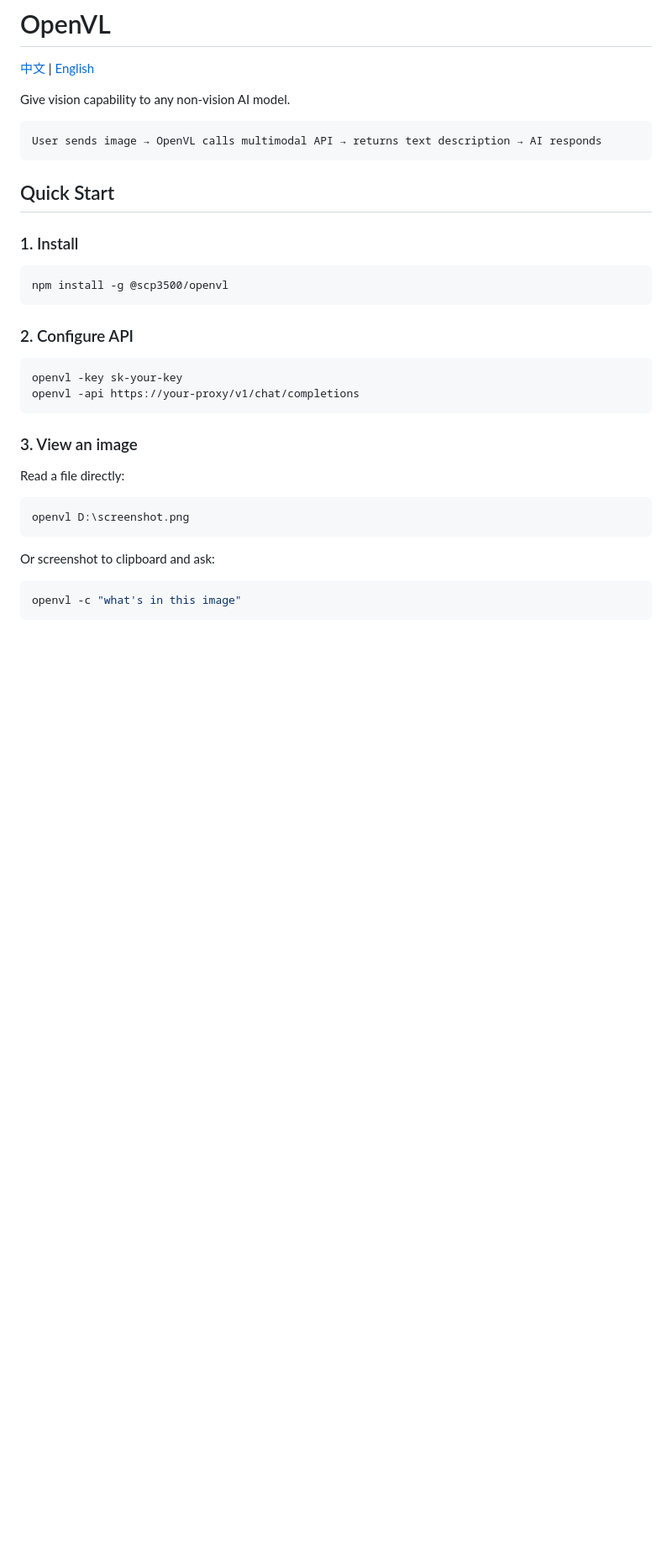
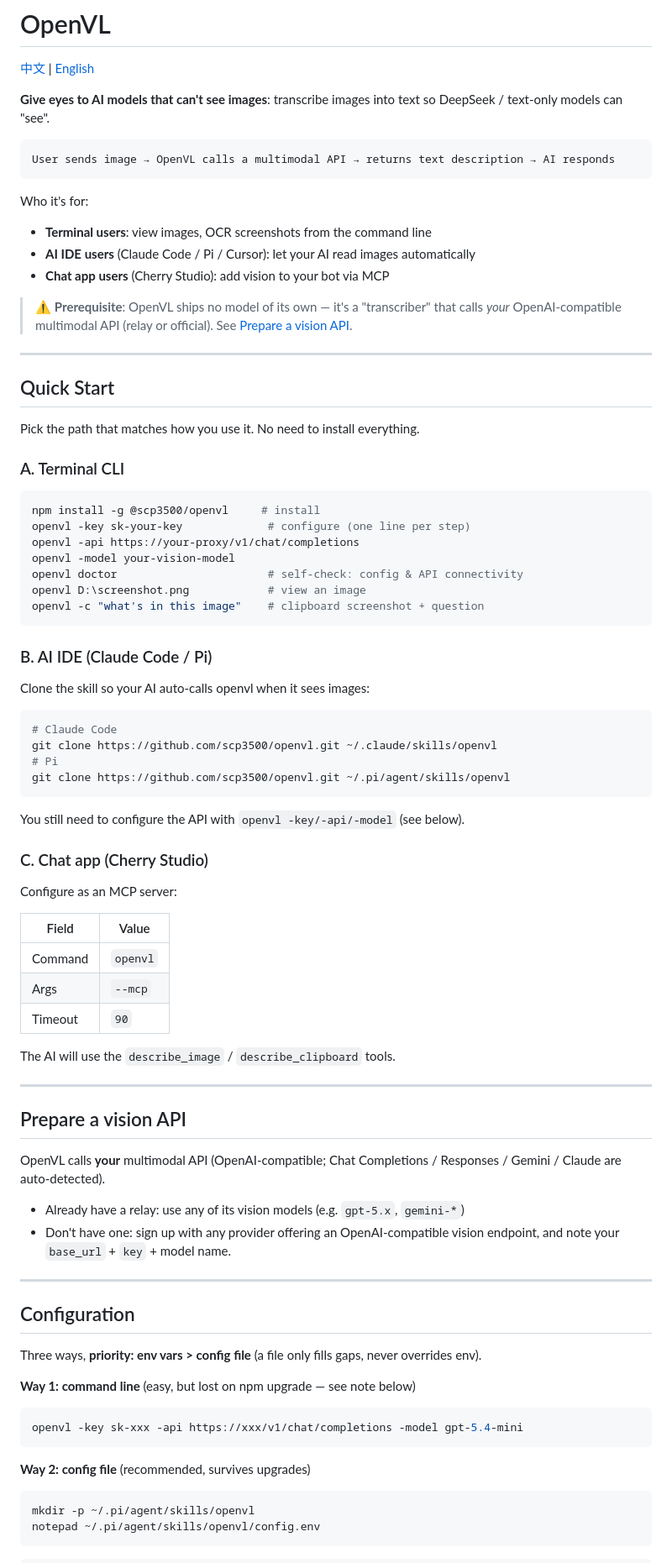
Before and after one commit to scp3500/openvl, a Markdown page: README.en.md, the part around one of its changes. Shown at 84% size. Rendered like a GitHub page; blank space fills up the shorter version.

````diff
--- a/README.en.md
+++ b/README.en.md
@@ -2,38 +2,88 @@
 
 [中文](README.md) | [English](README.en.md)
 
-Give vision capability to any non-vision AI model.
+**Give eyes to AI models that can't see images**: transcribe images into text so DeepSeek / text-only models can "see".
 
 ```
-User sends image → OpenVL calls multimodal API → returns text description → AI responds
+User sends image → OpenVL calls a multimodal API → returns text description → AI responds
 ```
+
+Who it's for:
+- **Terminal users**: view images, OCR screenshots from the command line
+- **AI IDE users** (Claude Code / Pi / Cursor): let your AI read images automatically
+- **Chat app users** (Cherry Studio): add vision to your bot via MCP
+
+> ⚠️ **Prerequisite**: OpenVL ships no model of its own — it's a "transcriber" that calls
+> *your* OpenAI-compatible multimodal API (relay or official). See [Prepare a vision API](#prepare-a-vision-api).
+
+---
 
 ## Quick Start
 
-### 1. Install
+Pick the path that matches how you use it. No need to install everything.
+
+### A. Terminal CLI
 
 ```bash
-npm install -g @scp3500/openvl
+npm install -g @scp3500/openvl     # install
+openvl -key sk-your-key             # configure (one line per step)
+openvl -api https://your-proxy/v1/chat/completions
+openvl -model your-vision-model
+openvl doctor                       # self-check: config & API connectivity
+openvl D:\screenshot.png            # view an image
+openvl -c "what's in this image"    # clipboard screenshot + question
 ```
 
-### 2. Configure API
+### B. AI IDE (Claude Code / Pi)
+
+Clone the skill so your AI auto-calls openvl when it sees images:
 
 ```bash
-openvl -key sk-your-key
-openvl -api https://your-proxy/v1/chat/completions
+# Claude Code
+git clone https://github.com/scp3500/openvl.git ~/.claude/skills/openvl
+# Pi
+git clone https://github.com/scp3500/openvl.git ~/.pi/agent/skills/openvl
 ```
 
-### 3. View an image
+You still need to configure the API with `openvl -key/-api/-model` (see below).
 
-Read a file directly:
+### C. Chat app (Cherry Studio)
+
+Configure as an MCP server:
+
+| Field | Value |
+|-------|-------|
+| Command | `openvl` |
+| Args | `--mcp` |
+| Timeout | `90` |
+
+The AI will use the `describe_image` / `describe_clipboard` tools.
+
+---
+
+## Prepare a vision API
+
+OpenVL calls **your** multimodal API (OpenAI-compatible; Chat Completions / Responses / Gemini / Claude are auto-detected).
+
+- Already have a relay: use any of its vision models (e.g. `gpt-5.x`, `gemini-*`)
+- Don't have one: sign up with any provider offering an OpenAI-compatible vision endpoint, and note your `base_url` + `key` + model name.
+
+---
+
+## Configuration
+
+Three ways, **priority: env vars > config file** (a file only fills gaps, never overrides env).
+
+**Way 1: command line** (easy, but lost on npm upgrade — see note below)
 
 ```bash
-openvl D:\screenshot.png
+openvl -key sk-xxx -api https://xxx/v1/chat/completions -model gpt-5.4-mini
 ```
 
-Or screenshot to clipboard and ask:
+**Way 2: config file** (recommended, survives upgrades)
 
 ```bash
-openvl -c "what's in this image"
+mkdir -p ~/.pi/agent/skills/openvl
+notepad ~/.pi/agent/skills/openvl/config.env
 ```
 
````
Also changed, not shown: other parts of README.en.md (+46 -73 lines), README.md (+110 -94 lines).
